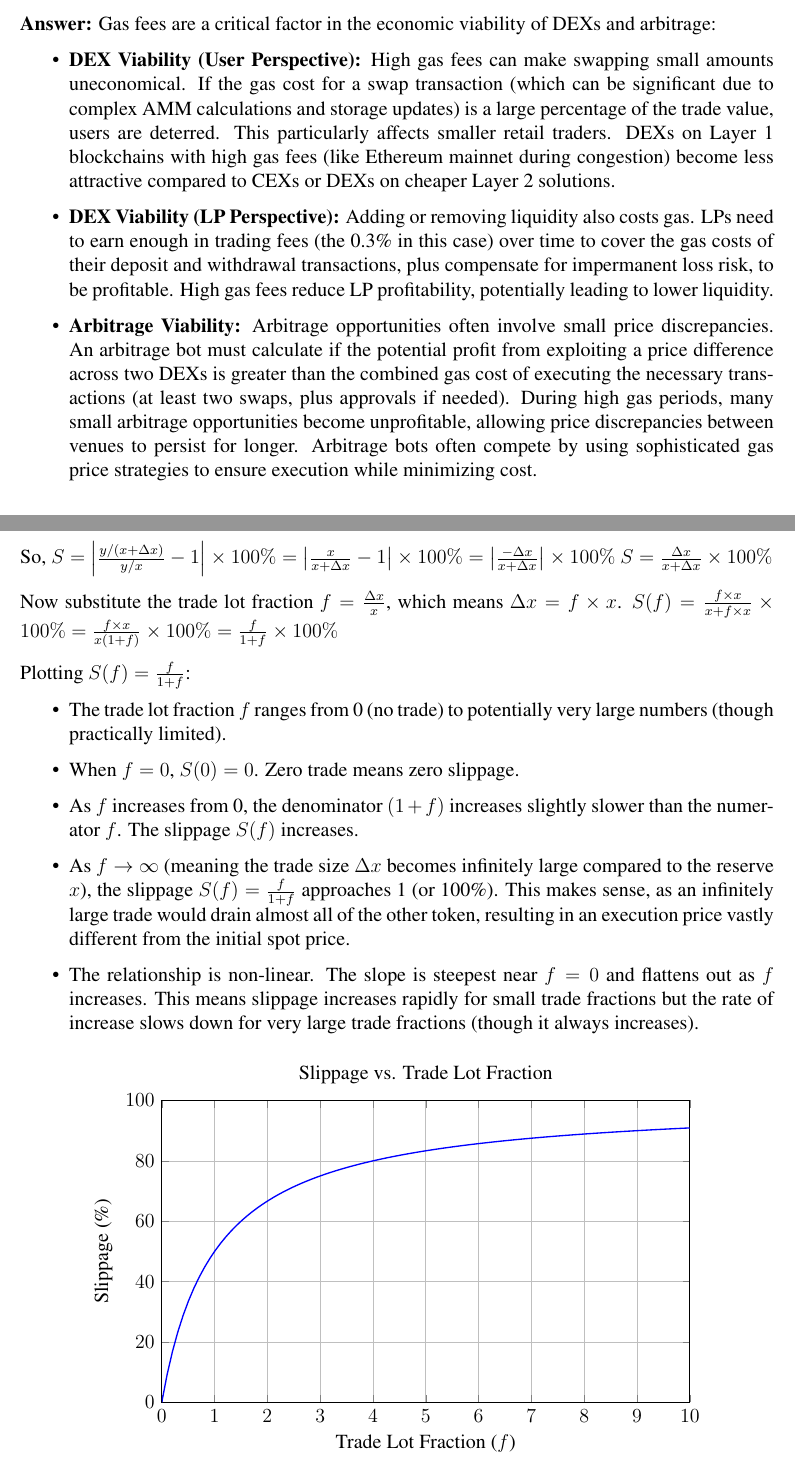
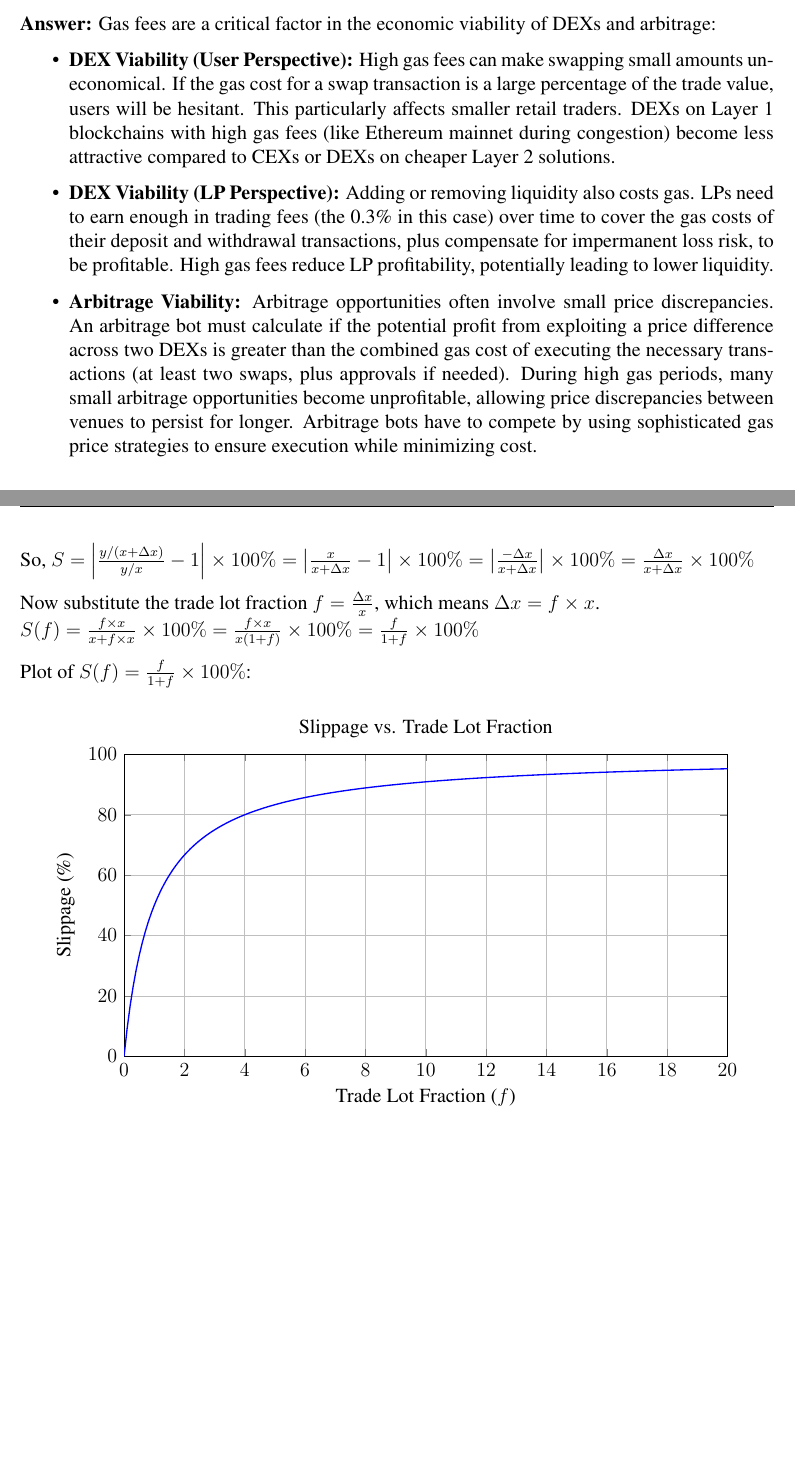
Before and after one commit to soumitra1854/decentralized-exchange, a LaTeX document (report/report.tex): two parts of pages 12 and 14 of 14, joined at a grey line, cut so that both start at the same text, the shorter picture padded with empty space. Compiled offline with pdfLaTeX.

Commit message:
done report

```diff
--- a/report/report.tex
+++ b/report/report.tex
@@ -307,9 +307,9 @@ The simple AMM in this assignment is vulnerable to these MEV strategies.
 
 \textbf{Answer:} Gas fees are a critical factor in the economic viability of DEXs and arbitrage:
 \begin{itemize}
-    \item \textbf{DEX Viability (User Perspective):} High gas fees can make swapping small amounts uneconomical. If the gas cost for a swap transaction (which can be significant due to complex AMM calculations and storage updates) is a large percentage of the trade value, users are deterred. This particularly affects smaller retail traders. DEXs on Layer 1 blockchains with high gas fees (like Ethereum mainnet during congestion) become less attractive compared to CEXs or DEXs on cheaper Layer 2 solutions.
+    \item \textbf{DEX Viability (User Perspective):} High gas fees can make swapping small amounts uneconomical. If the gas cost for a swap transaction is a large percentage of the trade value, users will be hesitant. This particularly affects smaller retail traders. DEXs on Layer 1 blockchains with high gas fees (like Ethereum mainnet during congestion) become less attractive compared to CEXs or DEXs on cheaper Layer 2 solutions.
     \item \textbf{DEX Viability (LP Perspective):} Adding or removing liquidity also costs gas. LPs need to earn enough in trading fees (the 0.3\% in this case) over time to cover the gas costs of their deposit and withdrawal transactions, plus compensate for impermanent loss risk, to be profitable. High gas fees reduce LP profitability, potentially leading to lower liquidity.
-    \item \textbf{Arbitrage Viability:} Arbitrage opportunities often involve small price discrepancies. An arbitrage bot must calculate if the potential profit from exploiting a price difference across two DEXs is greater than the combined gas cost of executing the necessary transactions (at least two swaps, plus approvals if needed). During high gas periods, many small arbitrage opportunities become unprofitable, allowing price discrepancies between venues to persist for longer. Arbitrage bots often compete by using sophisticated gas price strategies to ensure execution while minimizing cost.
+    \item \textbf{Arbitrage Viability:} Arbitrage opportunities often involve small price discrepancies. An arbitrage bot must calculate if the potential profit from exploiting a price difference across two DEXs is greater than the combined gas cost of executing the necessary transactions (at least two swaps, plus approvals if needed). During high gas periods, many small arbitrage opportunities become unprofitable, allowing price discrepancies between venues to persist for longer. Arbitrage bots have to compete by using sophisticated gas price strategies to ensure execution while minimizing cost.
 \end{itemize}
 
 \subsection{Q5: Gas Fee Advantages}
@@ -352,38 +351,36 @@ Where:
     \item Actual Price (Y per X) = $\frac{\Delta y}{\Delta x} = \frac{y \times (\frac{\Delta x}{x + \Delta x})}{\Delta x} = \frac{y}{x + \Delta x}$
 \end{itemize}
 So,
-$S = \left| \frac{y / (x + \Delta x)}{y / x} - 1 \right| \times 100\% = \left| \frac{x}{x + \Delta x} - 1 \right| \times 100\% = \left| \frac{-\Delta x}{x + \Delta x} \right| \times 100\%$
-$S = \frac{\Delta x}{x + \Delta x} \times 100\%$
+$S = \left| \frac{y / (x + \Delta x)}{y / x} - 1 \right| \times 100\% = \left| \frac{x}{x + \Delta x} - 1 \right| \times 100\% = \left| \frac{-\Delta x}{x + \Delta x} \right| \times 100\% = \frac{\Delta x}{x + \Delta x} \times 100\%$
 
-Now substitute the trade lot fraction $f = \frac{\Delta x}{x}$, which means $\Delta x = f \times x$.
+Now substitute the trade lot fraction $f = \frac{\Delta x}{x}$, which means $\Delta x = f \times x$.\\
 $S(f) = \frac{f \times x}{x + f \times x} \times 100\% = \frac{f \times x}{x(1 + f)} \times 100\% = \frac{f}{1 + f} \times 100\%$
 
-Plotting $S(f) = \frac{f}{1 + f}$:
-\begin{itemize}
-    \item The trade lot fraction $f$ ranges from 0 (no trade) to potentially very large numbers (though practically limited).
-    \item When $f = 0$, $S(0) = 0$. Zero trade means zero slippage.
-    \item As $f$ increases from 0, the denominator $(1+f)$ increases slightly slower than the numerator $f$. The slippage $S(f)$ increases.
-    \item As $f \to \infty$ (meaning the trade size $\Delta x$ becomes infinitely large compared to the reserve $x$), the slippage $S(f) = \frac{f}{1+f}$ approaches 1 (or 100\%). This makes sense, as an infinitely large trade would drain almost all of the other token, resulting in an execution price vastly different from the initial spot price.
-    \item The relationship is non-linear. The slope is steepest near $f=0$ and flattens out as $f$ increases. This means slippage increases rapidly for small trade fractions but the rate of increase slows down for very large trade fractions (though it always increases).
-\end{itemize}
-
+Plot of $S(f) = \frac{f}{1 + f} \times 100\% $:
+% \begin{itemize}
+%     \item The trade lot fraction $f$ ranges from 0 (no trade) to potentially very large numbers (though practically limited).
+%     \item When $f = 0$, $S(0) = 0$. Zero trade means zero slippage.
+%     \item As $f$ increases from 0, the denominator $(1+f)$ increases slightly slower than the numerator $f$. The slippage $S(f)$ increases.
+%     \item As $f \to \infty$ (meaning the trade size $\Delta x$ becomes infinitely large compared to the reserve $x$), the slippage $S(f) = \frac{f}{1+f}$ approaches 1 (or 100\%). This makes sense, as an infinitely large trade would drain almost all of the other token, resulting in an execution price vastly different from the initial spot price.
+%     \item The relationship is non-linear. The slope is steepest near $f=0$ and flattens out as $f$ increases. This means slippage increases rapidly for small trade fractions but the rate of increase slows down for very large trade fractions (though it always increases).
+% \end{itemize}
 \begin{figure}[H]
     \centering
     \begin{tikzpicture}
         \begin{axis}[
             xlabel={Trade Lot Fraction ($f$)},
             ylabel={Slippage (\%)},
-            xmin=0, xmax=10,
+            xmin=0, xmax=20,
             ymin=0, ymax=100,
             grid=major,
-            width=0.8\textwidth,
+            width=0.9\textwidth,
             height=0.5\textwidth,
             legend pos=north west,
             title={Slippage vs. Trade Lot Fraction}
         ]
         \addplot[
-            domain=0:10,
-            samples=100,
+            domain=0:20,
+            samples=200,
             thick,
             blue
         ]
```
Also changed, not shown: report/report.pdf, report/report.tex (31 more changed lines).
